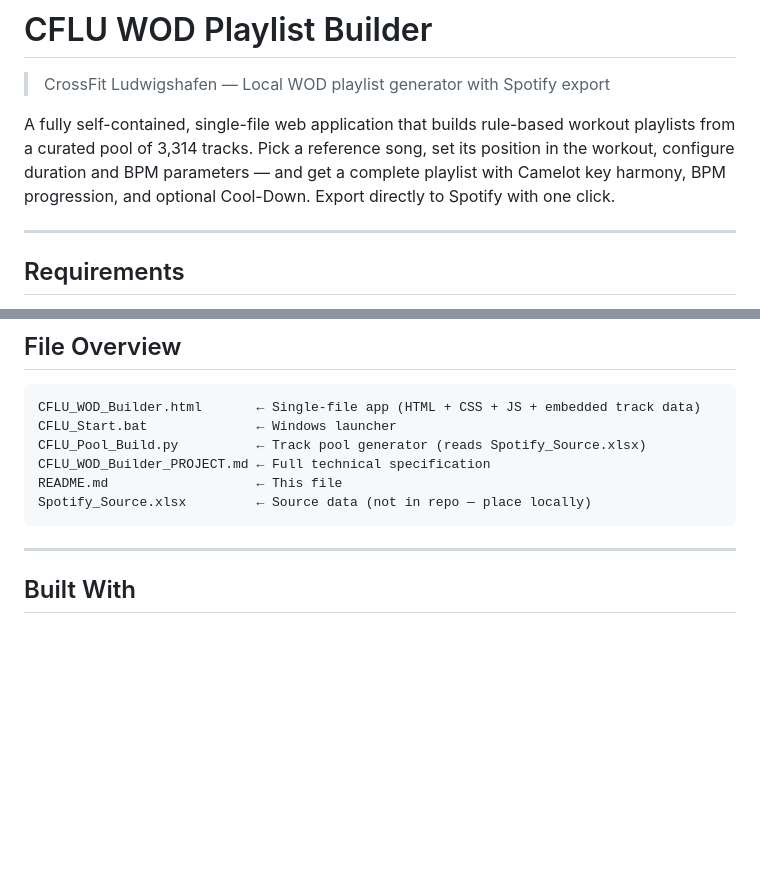
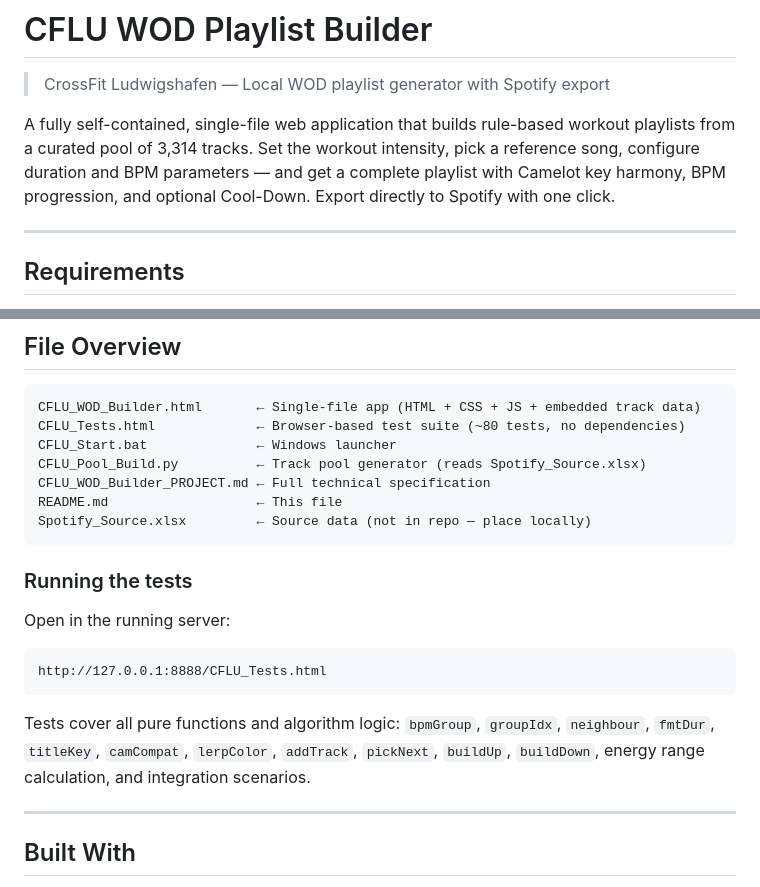
Before and after one commit to nickl3ss/CFLU_Playlists, a Markdown page: README.md, 2 parts joined by grey strips. Rendered like a GitHub page; blank space fills up the shorter version.

````diff
--- a/README.md
+++ b/README.md
@@ -2,7 +2,7 @@
 
 > CrossFit Ludwigshafen — Local WOD playlist generator with Spotify export
 
-A fully self-contained, single-file web application that builds rule-based workout playlists from a curated pool of 3,314 tracks. Pick a reference song, set its position in the workout, configure duration and BPM parameters — and get a complete playlist with Camelot key harmony, BPM progression, and optional Cool-Down. Export directly to Spotify with one click.
+A fully self-contained, single-file web application that builds rule-based workout playlists from a curated pool of 3,314 tracks. Set the workout intensity, pick a reference song, configure duration and BPM parameters — and get a complete playlist with Camelot key harmony, BPM progression, and optional Cool-Down. Export directly to Spotify with one click.
 
 ---
 
@@ -156,12 +178,22 @@ This writes `cflu_tracks.json`. Open `CFLU_WOD_Builder.html`, find `const TRACK_
 
 ```
 CFLU_WOD_Builder.html       ← Single-file app (HTML + CSS + JS + embedded track data)
+CFLU_Tests.html             ← Browser-based test suite (~80 tests, no dependencies)
 CFLU_Start.bat              ← Windows launcher
 CFLU_Pool_Build.py          ← Track pool generator (reads Spotify_Source.xlsx)
 CFLU_WOD_Builder_PROJECT.md ← Full technical specification
 README.md                   ← This file
 Spotify_Source.xlsx         ← Source data (not in repo — place locally)
 ```
+
+### Running the tests
+
+Open in the running server:
+```
+http://127.0.0.1:8888/CFLU_Tests.html
+```
+
+Tests cover all pure functions and algorithm logic: `bpmGroup`, `groupIdx`, `neighbour`, `fmtDur`, `titleKey`, `camCompat`, `lerpColor`, `addTrack`, `pickNext`, `buildUp`, `buildDown`, energy range calculation, and integration scenarios.
 
 ---
 
````
Also changed, not shown: other parts of README.md (+28 -6 lines), CFLU_WOD_Builder_PROJECT.md (+94 -29 lines).
